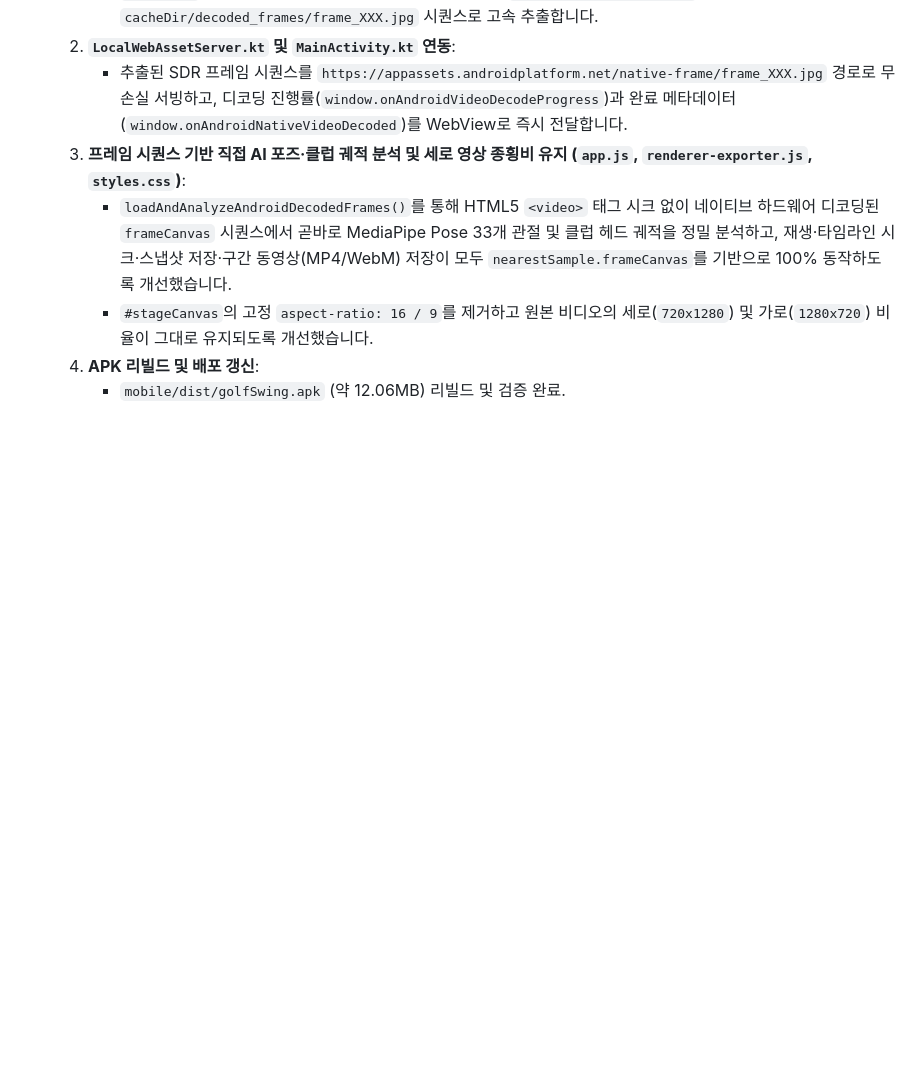
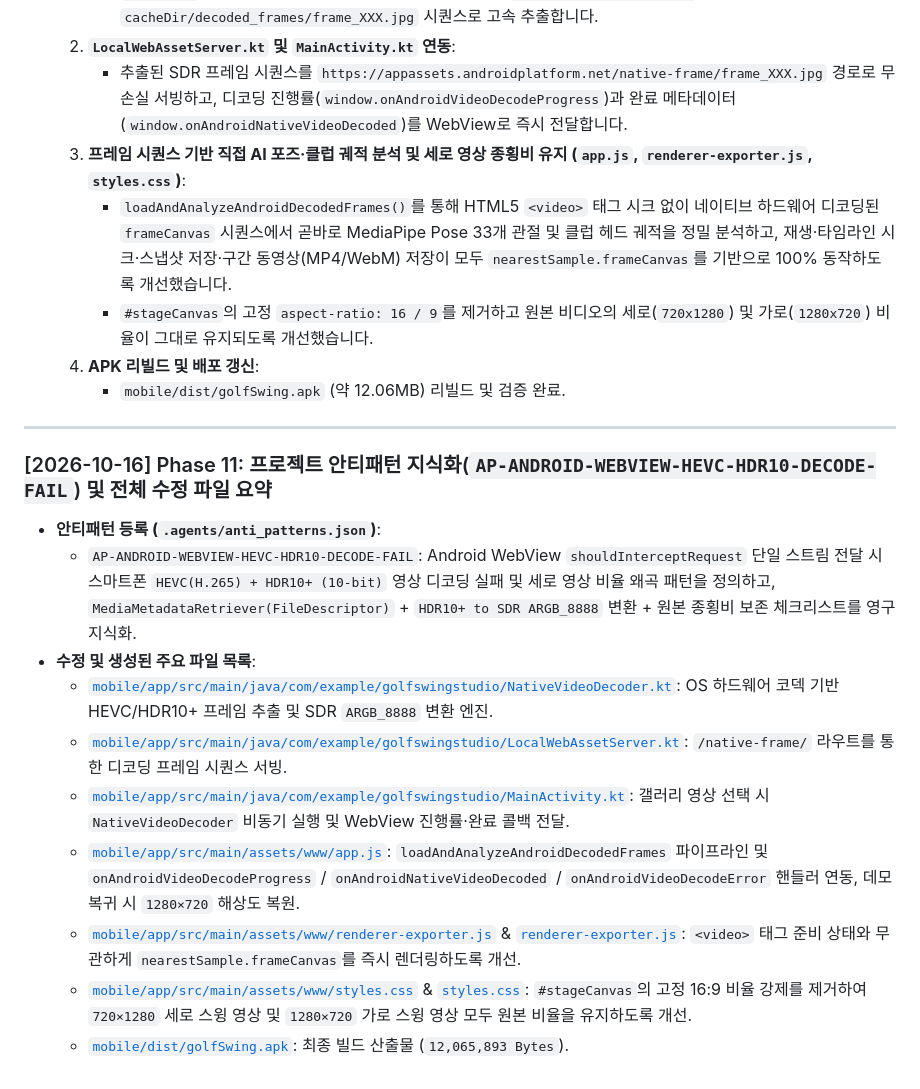
Before and after one commit to herosonsa1/golf-swing-tracer, a Markdown page: work_history/work_history.md, the part around the change. Drawn GitHub-style; blank space fills up the shorter version.

Commit message:
docs(work_history): append Phase 11 summary of HEVC/HDR10+ hardware decoder and aspect ratio fix

```diff
--- a/work_history/work_history.md
+++ b/work_history/work_history.md
@@ -84,3 +84,16 @@
      - `#stageCanvas`의 고정 `aspect-ratio: 16 / 9`를 제거하고 원본 비디오의 세로(`720x1280`) 및 가로(`1280x720`) 비율이 그대로 유지되도록 개선했습니다.
   4. **APK 리빌드 및 배포 갱신**:
      - `mobile/dist/golfSwing.apk` (약 12.06MB) 리빌드 및 검증 완료.
+---
+
+### [2026-10-16] Phase 11: 프로젝트 안티패턴 지식화(`AP-ANDROID-WEBVIEW-HEVC-HDR10-DECODE-FAIL`) 및 전체 수정 파일 요약
+* **안티패턴 등록 (`.agents/anti_patterns.json`)**:
+  - `AP-ANDROID-WEBVIEW-HEVC-HDR10-DECODE-FAIL`: Android WebView `shouldInterceptRequest` 단일 스트림 전달 시 스마트폰 `HEVC(H.265) + HDR10+ (10-bit)` 영상 디코딩 실패 및 세로 영상 비율 왜곡 패턴을 정의하고, `MediaMetadataRetriever(FileDescriptor)` + `HDR10+ to SDR ARGB_8888` 변환 + 원본 종횡비 보존 체크리스트를 영구 지식화.
+* **수정 및 생성된 주요 파일 목록**:
+  - [`mobile/app/src/main/java/com/example/golfswingstudio/NativeVideoDecoder.kt`](file:///c:/myWork/workspace/scratch/golf-swing-tracer/mobile/app/src/main/java/com/example/golfswingstudio/NativeVideoDecoder.kt): OS 하드웨어 코덱 기반 HEVC/HDR10+ 프레임 추출 및 SDR `ARGB_8888` 변환 엔진.
+  - [`mobile/app/src/main/java/com/example/golfswingstudio/LocalWebAssetServer.kt`](file:///c:/myWork/workspace/scratch/golf-swing-tracer/mobile/app/src/main/java/com/example/golfswingstudio/LocalWebAssetServer.kt): `/native-frame/` 라우트를 통한 디코딩 프레임 시퀀스 서빙.
+  - [`mobile/app/src/main/java/com/example/golfswingstudio/MainActivity.kt`](file:///c:/myWork/workspace/scratch/golf-swing-tracer/mobile/app/src/main/java/com/example/golfswingstudio/MainActivity.kt): 갤러리 영상 선택 시 `NativeVideoDecoder` 비동기 실행 및 WebView 진행률·완료 콜백 전달.
+  - [`mobile/app/src/main/assets/www/app.js`](file:///c:/myWork/workspace/scratch/golf-swing-tracer/mobile/app/src/main/assets/www/app.js): `loadAndAnalyzeAndroidDecodedFrames` 파이프라인 및 `onAndroidVideoDecodeProgress` / `onAndroidNativeVideoDecoded` / `onAndroidVideoDecodeError` 핸들러 연동, 데모 복귀 시 `1280×720` 해상도 복원.
+  - [`mobile/app/src/main/assets/www/renderer-exporter.js`](file:///c:/myWork/workspace/scratch/golf-swing-tracer/mobile/app/src/main/assets/www/renderer-exporter.js) & [`renderer-exporter.js`](file:///c:/myWork/workspace/scratch/golf-swing-tracer/renderer-exporter.js): `<video>` 태그 준비 상태와 무관하게 `nearestSample.frameCanvas`를 즉시 렌더링하도록 개선.
+  - [`mobile/app/src/main/assets/www/styles.css`](file:///c:/myWork/workspace/scratch/golf-swing-tracer/mobile/app/src/main/assets/www/styles.css) & [`styles.css`](file:///c:/myWork/workspace/scratch/golf-swing-tracer/styles.css): `#stageCanvas`의 고정 16:9 비율 강제를 제거하여 `720×1280` 세로 스윙 영상 및 `1280×720` 가로 스윙 영상 모두 원본 비율을 유지하도록 개선.
+  - [`mobile/dist/golfSwing.apk`](file:///c:/myWork/workspace/scratch/golf-swing-tracer/mobile/dist/golfSwing.apk): 최종 빌드 산출물 (`12,065,893 Bytes`).
```
